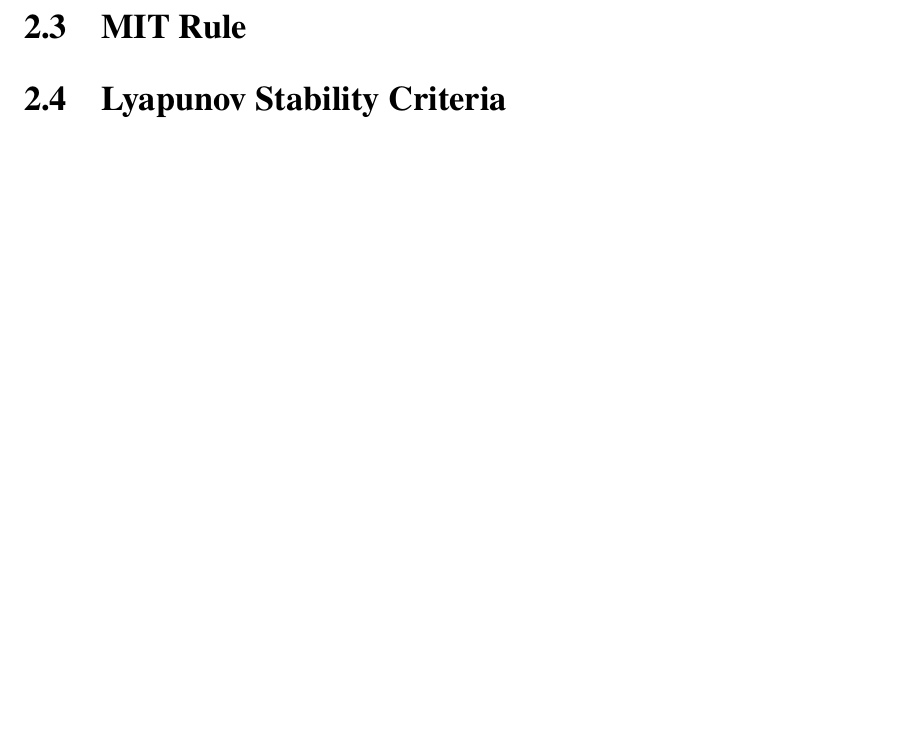
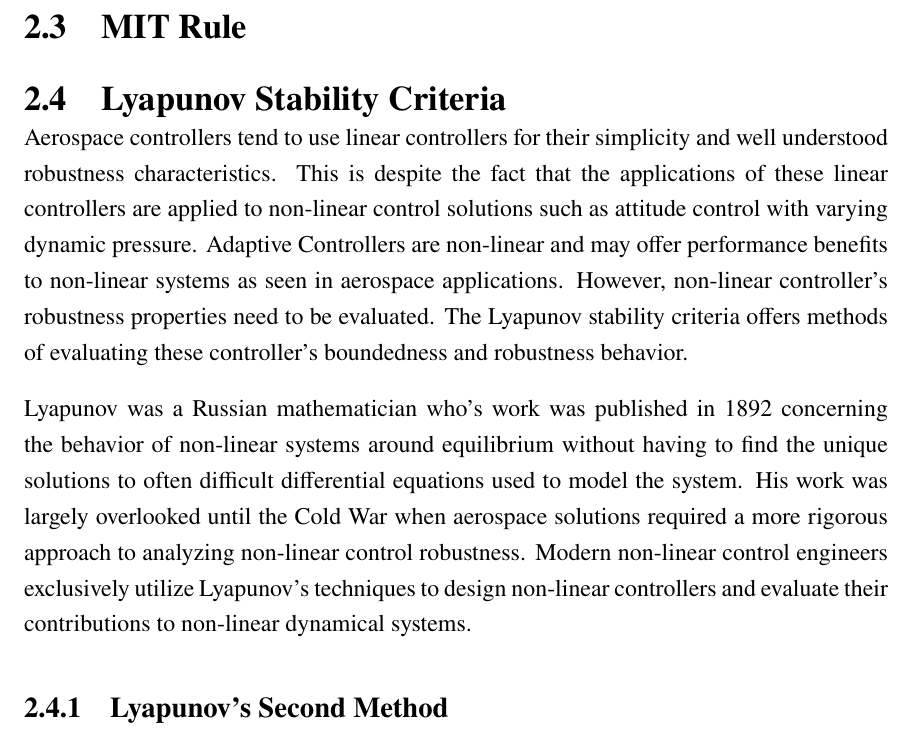
Before and after one commit to rbeall/nps-thesis, a LaTeX thesis (thesis.tex, which reads chapter2.tex): part of page 23 of 43 before the commit and part of page 25 of 45 after it, cut so that both start at the same text, the shorter picture padded with empty space. Compiled offline with pdfLaTeX; a missing font is replaced by an installed copy or a similar font.

Commit message:
Chapter 2: Lyapunov Work

```diff
--- a/chapter2.tex
+++ b/chapter2.tex
@@ -37,3 +39,9 @@ The following nomenclature will be used to illustrate the modeling of first orde
 
 %---------------------------------------------------------
 \section{Lyapunov Stability Criteria}
+
+Aerospace controllers tend to use linear controllers for their simplicity and well understood robustness characteristics.  This is despite the fact that the applications of these linear controllers are applied to non-linear control solutions such as attitude control with varying dynamic pressure.  Adaptive Controllers are non-linear and may offer performance benefits to non-linear systems as seen in aerospace applications.  However, non-linear controller's robustness properties need to be evaluated.  The Lyapunov stability criteria offers methods of evaluating these controller's boundedness and robustness behavior.
+
+Lyapunov was a Russian mathematician who's work was published in 1892 concerning the behavior of non-linear systems around equilibrium without having to find the unique solutions to often difficult differential equations used to model the system.  His work was largely overlooked until the Cold War when aerospace solutions required a more rigorous approach to analyzing non-linear control robustness.  Modern non-linear control engineers exclusively utilize Lyapunov's techniques to design non-linear controllers and evaluate their contributions to non-linear dynamical systems.
+
+\subsection{Lyapunov's Second Method}
```
Also changed, not shown: chapter1.tex (+2 -0 lines), chapter2.tex (2 more changed lines).
